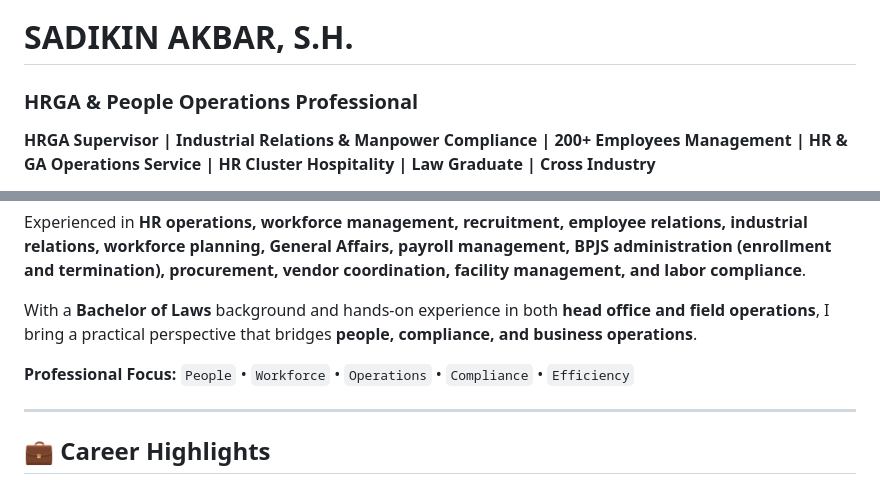
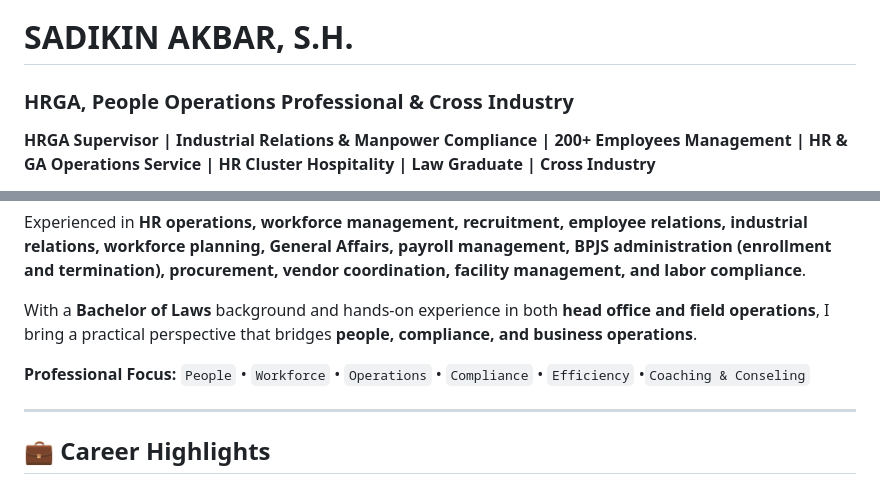
Before and after one commit to sadikinakbar/sadikinakbar, a Markdown page: README.md, 2 parts joined by grey strips. Rendered like a GitHub page.

```diff
--- a/README.md
+++ b/README.md
@@ -2,7 +2,7 @@
 
 # SADIKIN AKBAR, S.H.
 
-### HRGA & People Operations Professional
+### HRGA, People Operations Professional & Cross Industry
 
 **HRGA Supervisor | Industrial Relations & Manpower Compliance | 200+ Employees Management | HR & GA Operations Service | HR Cluster Hospitality | Law Graduate | Cross Industry**
 
@@ -15,7 +15,7 @@ Experienced in **HR operations, workforce management, recruitment, employee rela
 With a **Bachelor of Laws** background and hands-on experience in both **head office and field operations**, I bring a practical perspective that bridges **people, compliance, and business operations**.
 
 **Professional Focus:**
-`People` • `Workforce` • `Operations` • `Compliance` • `Efficiency`
+`People` • `Workforce` • `Operations` • `Compliance` • `Efficiency` •`Coaching & Conseling`
 
 ---
 
```
